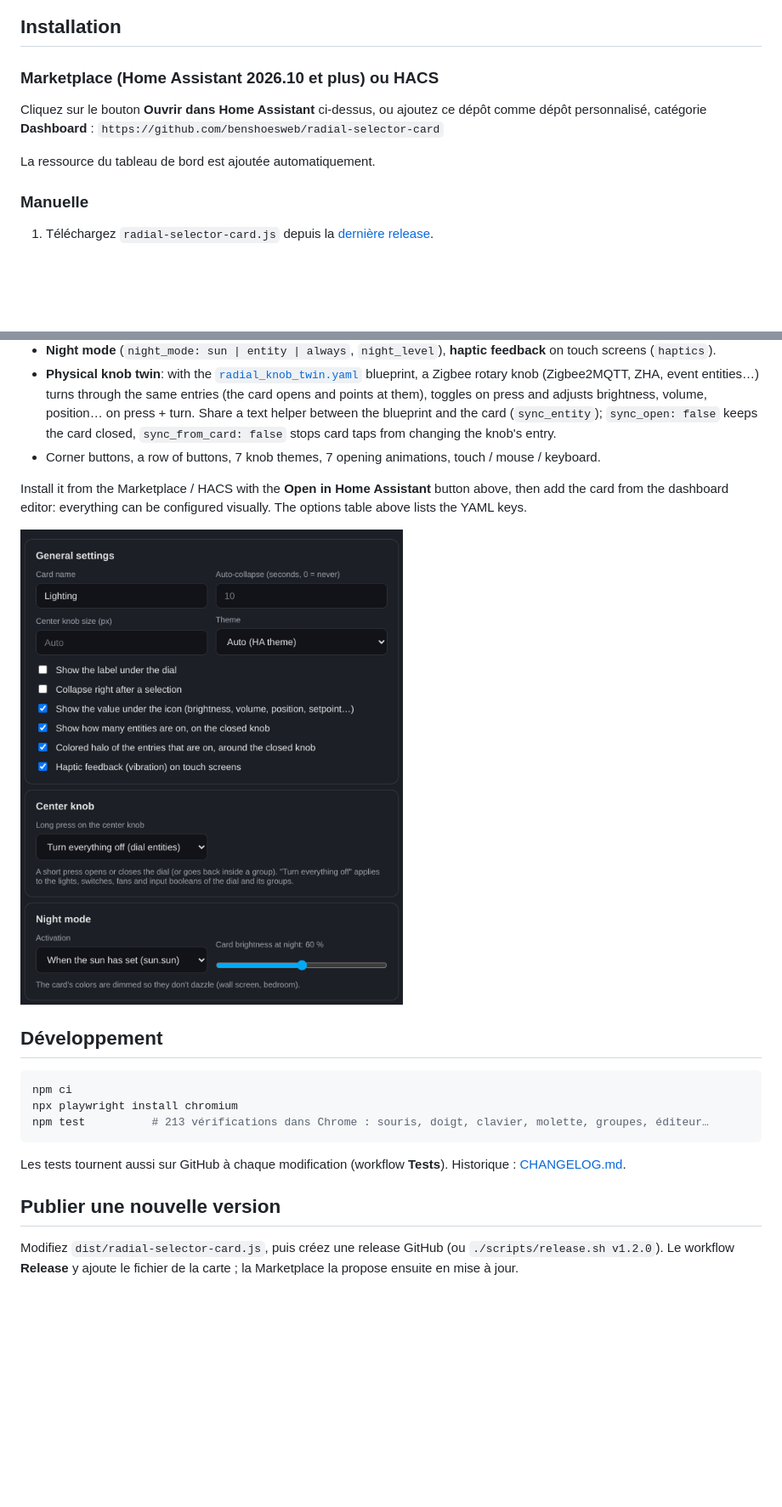
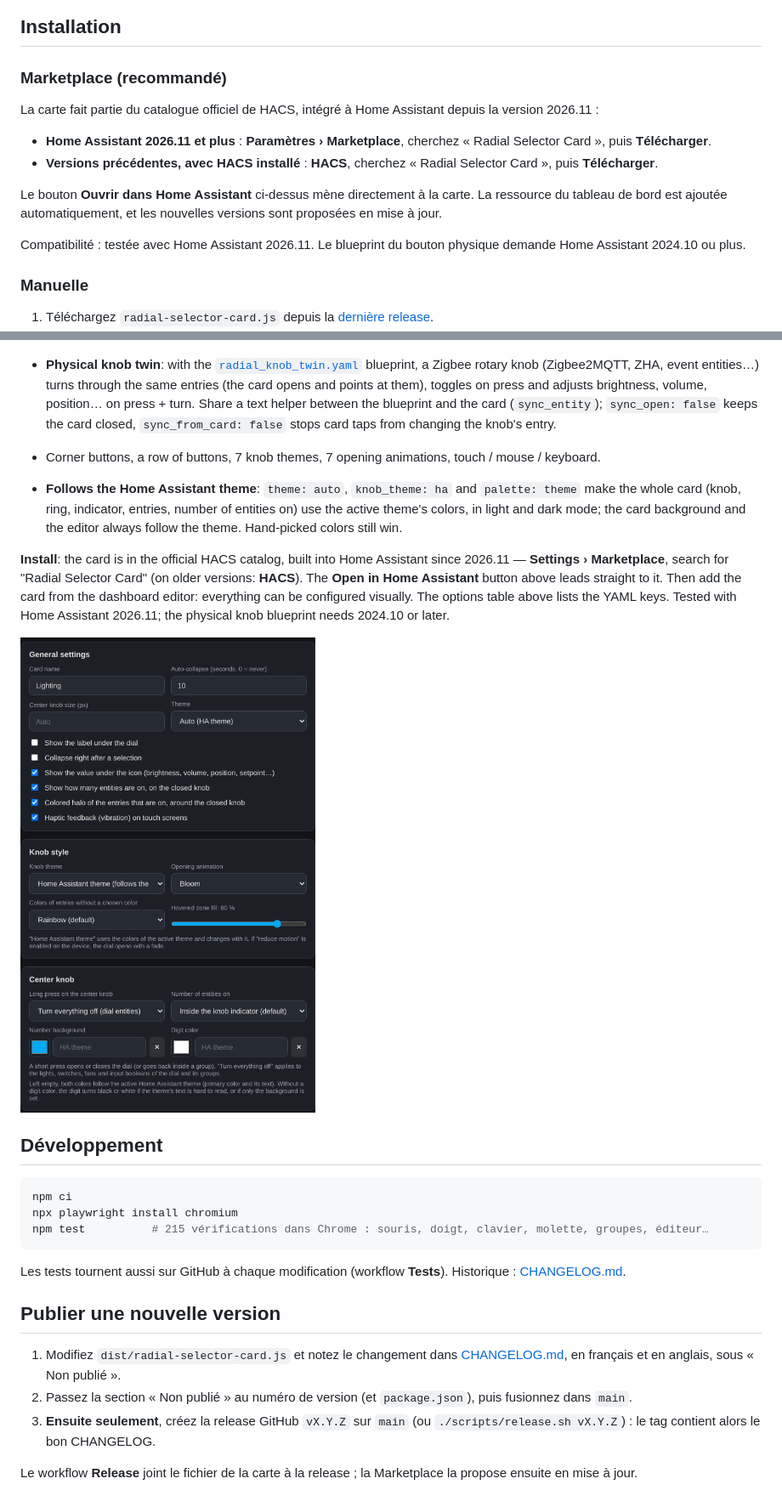
Before and after one commit to benshoesweb/radial-selector-card, a Markdown page: README.md, 2 parts joined by grey strips. Shown at 85% size. Drawn GitHub-style; pictures changed too: images/editor-en.png; blank space fills up the shorter version.

Commit message:
README à jour : Marketplace 2026.11, suivi du thème, captures de l'éditeur
- Installation : catalogue officiel, Paramètres › Marketplace (HA 2026.11+)
  ou HACS (versions précédentes) ; compatibilité testée avec 2026.11.
- Nouvelle section « Suivre le thème Home Assistant » (theme, knob_theme,
  palette, couleurs du nombre) ; équivalent en anglais.
- Captures de l'éditeur (FR / EN) refaites avec les sections actuelles.
- 215 vérifications ; procédure de publication (fusionner la version
  avant de créer la release).

Co-Authored-By: Claude Opus 5.5 <noreply@anthropic.com>
Claude-Session: https://claude.ai/code/session_01Ra8rTr1M1fMdFKC8tajoL3

````diff
--- a/README.md
+++ b/README.md
@@ -34,12 +35,16 @@ Sélecteur rotatif pour les tableaux de bord Home Assistant : vos lumières et a
 
 ## Installation
 
-### Marketplace (Home Assistant 2026.10 et plus) ou HACS
+### Marketplace (recommandé)
 
-Cliquez sur le bouton **Ouvrir dans Home Assistant** ci-dessus, ou ajoutez ce dépôt comme dépôt personnalisé, catégorie **Dashboard** :
-`https://github.com/benshoesweb/radial-selector-card`
+La carte fait partie du catalogue officiel de HACS, intégré à Home Assistant depuis la version 2026.11 :
 
-La ressource du tableau de bord est ajoutée automatiquement.
+- **Home Assistant 2026.11 et plus** : **Paramètres › Marketplace**, cherchez « Radial Selector Card », puis **Télécharger**.
+- **Versions précédentes, avec HACS installé** : **HACS**, cherchez « Radial Selector Card », puis **Télécharger**.
+
+Le bouton **Ouvrir dans Home Assistant** ci-dessus mène directement à la carte. La ressource du tableau de bord est ajoutée automatiquement, et les nouvelles versions sont proposées en mise à jour.
+
+Compatibilité : testée avec Home Assistant 2026.11. Le blueprint du bouton physique demande Home Assistant 2024.10 ou plus.
 
 ### Manuelle
 
@@ -183,7 +201,9 @@ A rotary selector for Home Assistant dashboards: lights and devices around a kno
 - **Physical knob twin**: with the [`radial_knob_twin.yaml`](https://my.home-assistant.io/redirect/blueprint_import/?blueprint_url=https%3A%2F%2Fgithub.com%2Fbenshoesweb%2Fradial-selector-card%2Fblob%2Fmain%2Fblueprints%2Fradial_knob_twin.yaml) blueprint, a Zigbee rotary knob (Zigbee2MQTT, ZHA, event entities…) turns through the same entries (the card opens and points at them), toggles on press and adjusts brightness, volume, position… on press + turn. Share a text helper between the blueprint and the card (`sync_entity`); `sync_open: false` keeps the card closed, `sync_from_card: false` stops card taps from changing the knob's entry.
 - Corner buttons, a row of buttons, 7 knob themes, 7 opening animations, touch / mouse / keyboard.
 
-Install it from the Marketplace / HACS with the **Open in Home Assistant** button above, then add the card from the dashboard editor: everything can be configured visually. The options table above lists the YAML keys.
+- **Follows the Home Assistant theme**: `theme: auto`, `knob_theme: ha` and `palette: theme` make the whole card (knob, ring, indicator, entries, number of entities on) use the active theme's colors, in light and dark mode; the card background and the editor always follow the theme. Hand-picked colors still win.
+
+**Install**: the card is in the official HACS catalog, built into Home Assistant since 2026.11 — **Settings › Marketplace**, search for "Radial Selector Card" (on older versions: **HACS**). The **Open in Home Assistant** button above leads straight to it. Then add the card from the dashboard editor: everything can be configured visually. The options table above lists the YAML keys. Tested with Home Assistant 2026.11; the physical knob blueprint needs 2024.10 or later.
 
 ![Editor](https://raw.githubusercontent.com/benshoesweb/radial-selector-card/main/images/editor-en.png)
 
@@ -192,11 +212,15 @@ Install it from the Marketplace / HACS with the **Open in Home Assistant** butto
 ```bash
 npm ci
 npx playwright install chromium
-npm test          # 213 vérifications dans Chrome : souris, doigt, clavier, molette, groupes, éditeur…
+npm test          # 215 vérifications dans Chrome : souris, doigt, clavier, molette, groupes, éditeur…
 ```
 
 Les tests tournent aussi sur GitHub à chaque modification (workflow **Tests**). Historique : [CHANGELOG.md](CHANGELOG.md).
 
 ## Publier une nouvelle version
 
-Modifiez `dist/radial-selector-card.js`, puis créez une release GitHub (ou `./scripts/release.sh v1.2.0`). Le workflow **Release** y ajoute le fichier de la carte ; la Marketplace la propose ensuite en mise à jour.
+1. Modifiez `dist/radial-selector-card.js` et notez le changement dans [CHANGELOG.md](CHANGELOG.md), en français et en anglais, sous « Non publié ».
+2. Passez la section « Non publié » au numéro de version (et `package.json`), puis fusionnez dans `main`.
+3. **Ensuite seulement**, créez la release GitHub `vX.Y.Z` sur `main` (ou `./scripts/release.sh vX.Y.Z`) : le tag contient alors le bon CHANGELOG.
+
+Le workflow **Release** joint le fichier de la carte à la release ; la Marketplace la propose ensuite en mise à jour.
````
Also changed, not shown: other parts of README.md (+16 -2 lines), images/editeur.png.
